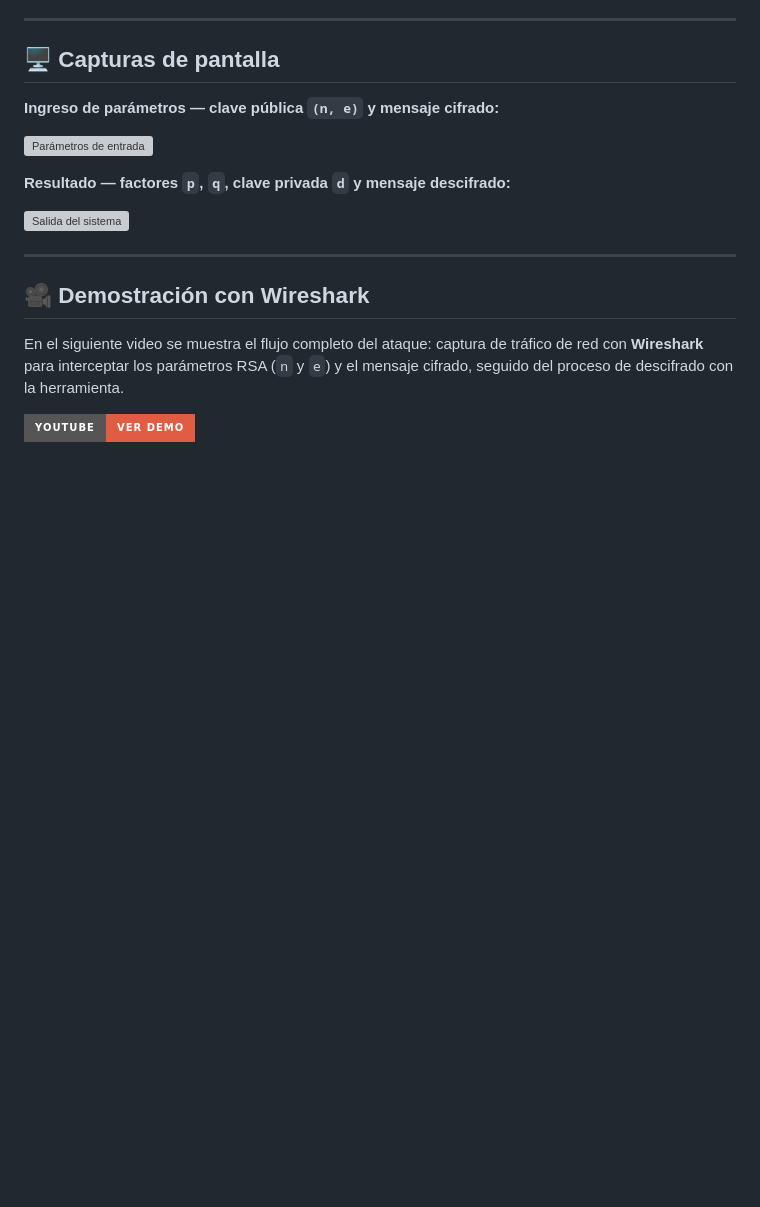
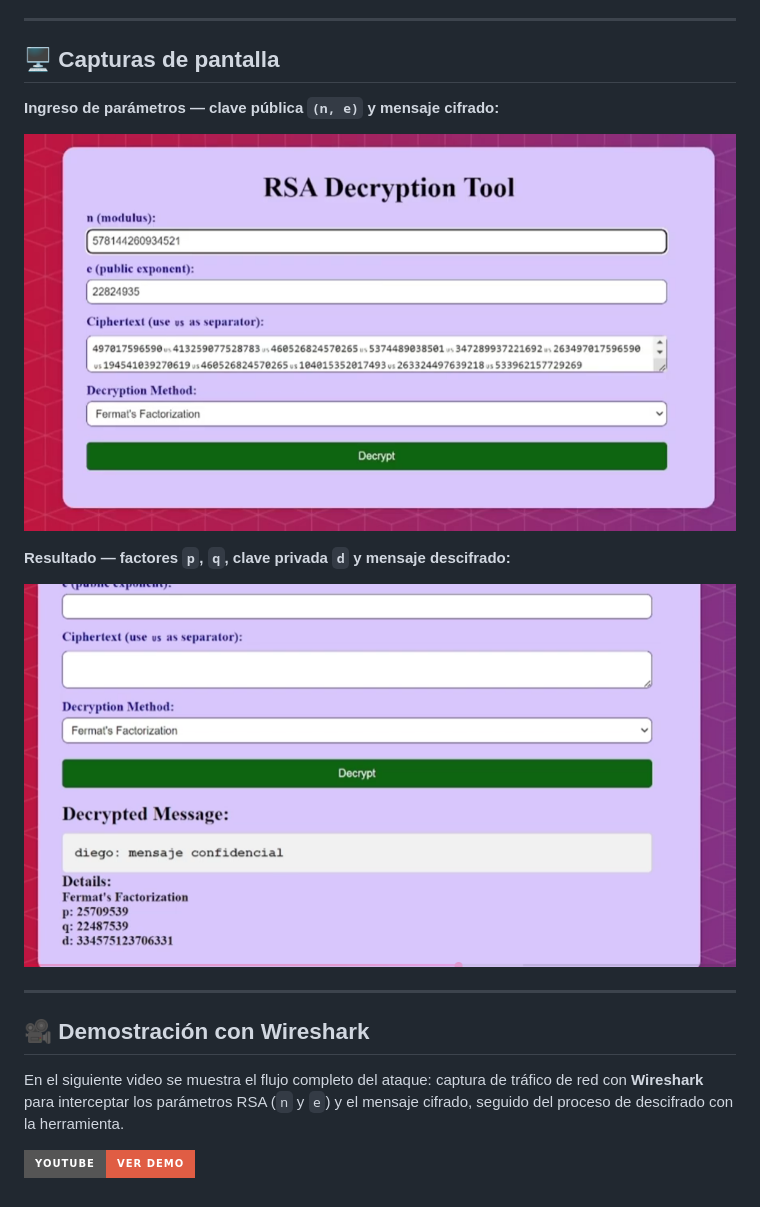
Before and after one commit to Diego-Alvarez19/DescifrarRSA, a Markdown page: README.md, the part around the change. GitHub-like rendering; badges without logos; blank space fills up the shorter version; grey boxes are pictures that could not be loaded.

```diff
--- a/README.md
+++ b/README.md
@@ -86,11 +86,11 @@ y primos aleatorios fuertes no es vulnerable a estos métodos.
 
 **Ingreso de parámetros — clave pública `(n, e)` y mensaje cifrado:**
 
-![Parámetros de entrada](static/screenshots/parametros.png)
+![Parámetros de entrada](static/screenshots/rsa_1.png)
 
 **Resultado — factores `p`, `q`, clave privada `d` y mensaje descifrado:**
 
-![Salida del sistema](static/screenshots/salida.png)
+![Salida del sistema](static/screenshots/rsa_2.png)
 
 ---
 
```
